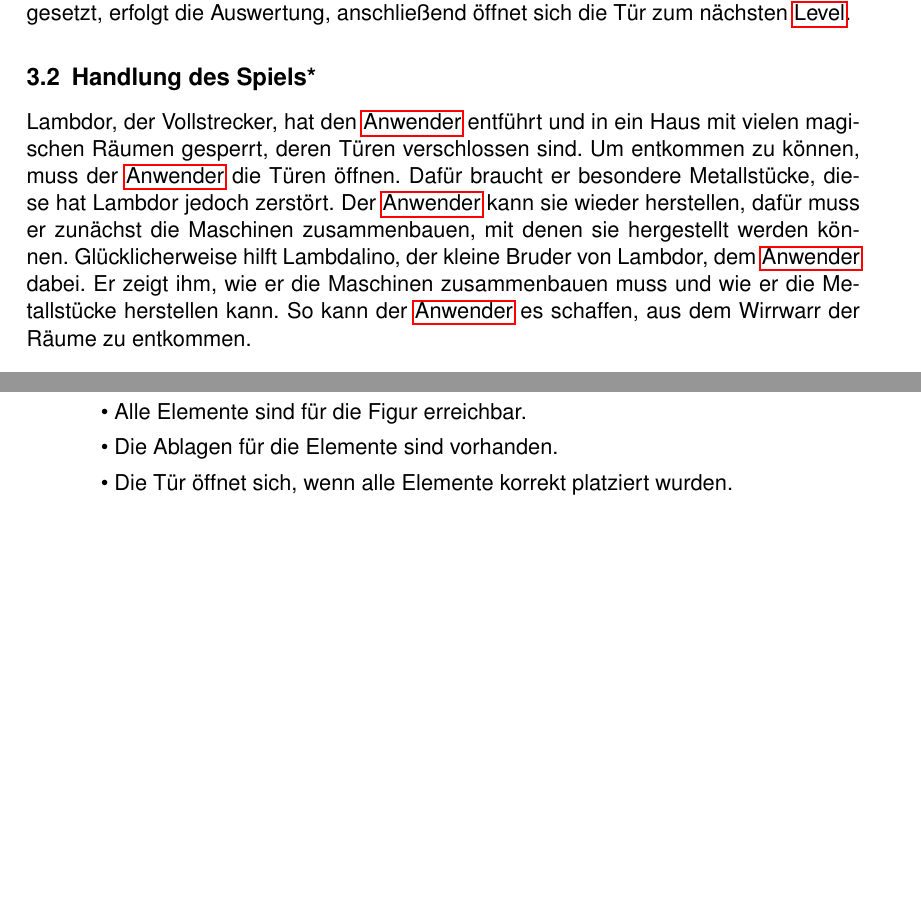
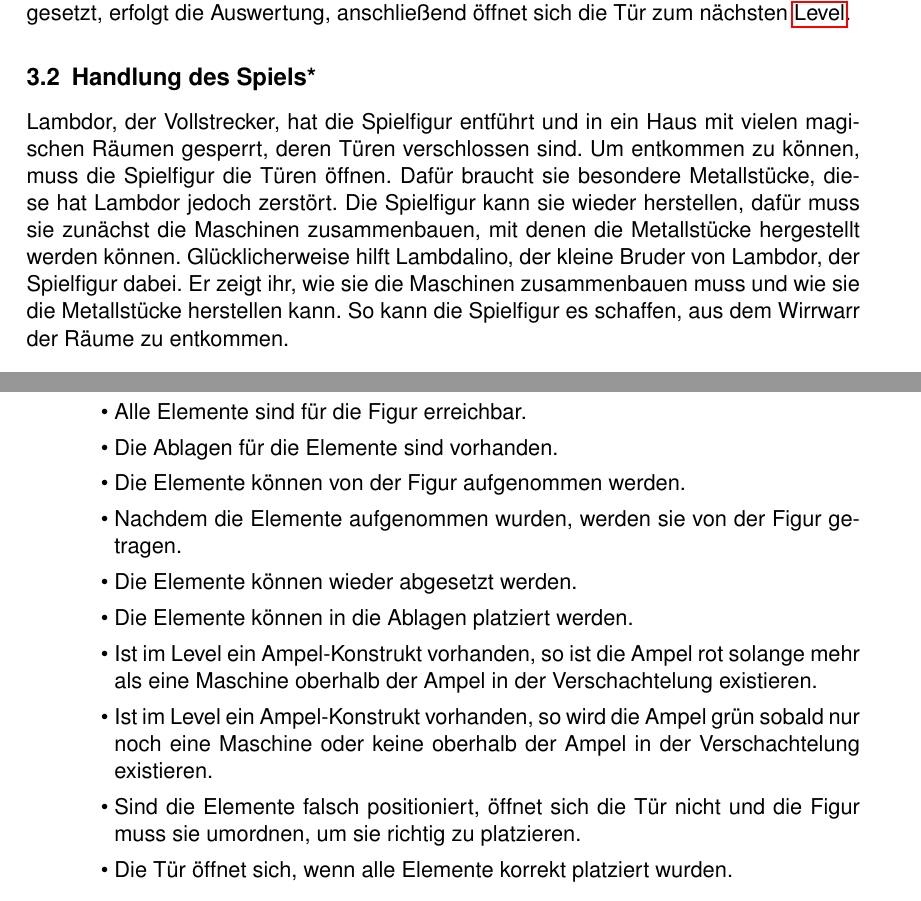
Before and after one commit to Die-anonymen-PSEler/archive, a LaTeX document (pse-1/pflichtenheft.tex): two parts of pages 7 and 32 of 43, joined at a grey line, cut so that both start at the same text, the shorter picture padded with empty space. Compiled offline with pdfLaTeX.

Commit message:
Story und Testfall "Level Spielen"

```diff
--- a/pse-1/pflichtenheft.tex
+++ b/pse-1/pflichtenheft.tex
@@ -160,7 +160,7 @@ Wunschkriterien seien von nun an im restlichen Pflichtenheft mit einem * markier
 Das Spielprinzip beruht auf dem Bewegen von Blöcken, indem der \gls{gls:anwender} die Blöcke hochhebt und wieder absetzt. Der \gls{gls:anwender} muss die verschiedenen Elemente des Spieles, die Maschinen, die Maschinen-Cluster und die Metallstücke, in den dafür vorgesehenen Ablagen positionieren. Hat er alle Elemente in die jeweils richtige Ablage gesetzt, erfolgt die Auswertung, anschließend öffnet sich die Tür zum nächsten \gls{gls:level}.
 
 \subsection{Handlung des Spiels*} \label{subsection:Story}
-Lambdor, der Vollstrecker, hat den \gls{gls:anwender} entführt und in ein Haus mit vielen magischen Räumen gesperrt, deren Türen verschlossen sind. Um entkommen zu können, muss der \gls{gls:anwender} die Türen öffnen. Dafür braucht er besondere Metallstücke, diese hat Lambdor jedoch zerstört. Der \gls{gls:anwender} kann sie wieder herstellen, dafür muss er zunächst die Maschinen zusammenbauen, mit denen sie hergestellt werden können. Glücklicherweise hilft Lambdalino, der kleine Bruder von Lambdor, dem \gls{gls:anwender} dabei. Er zeigt ihm, wie er die Maschinen zusammenbauen muss und wie er die Metallstücke herstellen kann. So kann der \gls{gls:anwender} es schaffen, aus dem Wirrwarr der Räume zu entkommen.
+Lambdor, der Vollstrecker, hat die Spielfigur entführt und in ein Haus mit vielen magischen Räumen gesperrt, deren Türen verschlossen sind. Um entkommen zu können, muss die Spielfigur die Türen öffnen. Dafür braucht sie besondere Metallstücke, diese hat Lambdor jedoch zerstört. Die Spielfigur kann sie wieder herstellen, dafür muss sie zunächst die Maschinen zusammenbauen, mit denen die Metallstücke hergestellt werden können. Glücklicherweise hilft Lambdalino, der kleine Bruder von Lambdor, der Spielfigur dabei. Er zeigt ihr, wie sie die Maschinen zusammenbauen muss und wie sie die Metallstücke herstellen kann. So kann die Spielfigur es schaffen, aus dem Wirrwarr der Räume zu entkommen.
 
 
 \subsection{Spielelemente}
@@ -779,6 +779,13 @@ Das Produkt speichert und verwaltet Daten, insbesondere:
 		\item Alle Elemente, die für das Lösen des Levels benötigt werden, sind vorhanden.
 		\item Alle Elemente sind für die Figur erreichbar.
 		\item Die Ablagen für die Elemente sind vorhanden.
+		\item Die Elemente können von der Figur aufgenommen werden.
+		\item Nachdem die Elemente aufgenommen wurden, werden sie von der Figur getragen.
+		\item Die Elemente können wieder abgesetzt werden.
+		\item Die Elemente können in die Ablagen platziert werden.
+		\item Ist im Level ein Ampel-Konstrukt vorhanden, so ist die Ampel rot solange mehr als eine Maschine oberhalb der Ampel in der Verschachtelung existieren.
+		\item Ist im Level ein Ampel-Konstrukt vorhanden, so wird die Ampel grün sobald nur noch eine Maschine oder keine oberhalb der Ampel in der Verschachtelung existieren.
+		\item Sind die Elemente falsch positioniert, öffnet sich die Tür nicht und die Figur muss sie umordnen, um sie richtig zu platzieren.
 		\item Die Tür öffnet sich, wenn alle Elemente korrekt platziert wurden.
 	\end{itemize}
 
```
